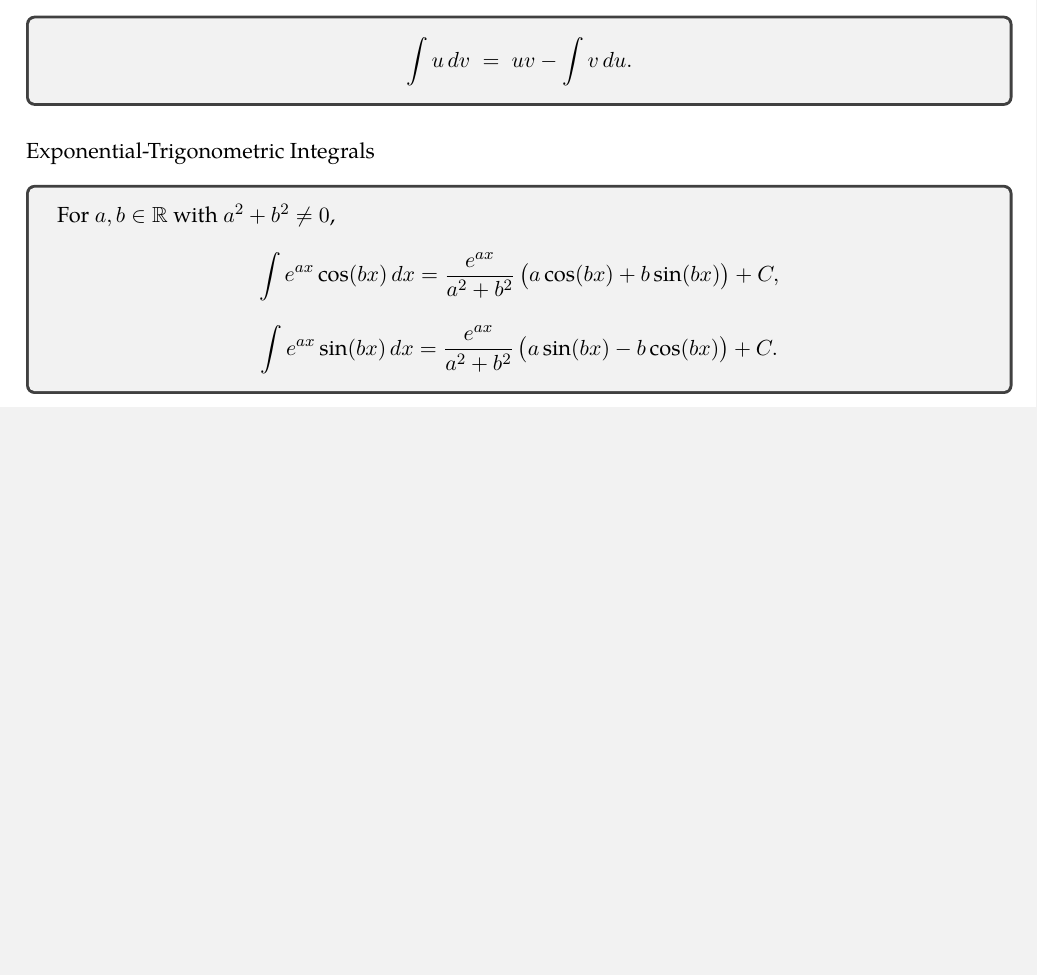
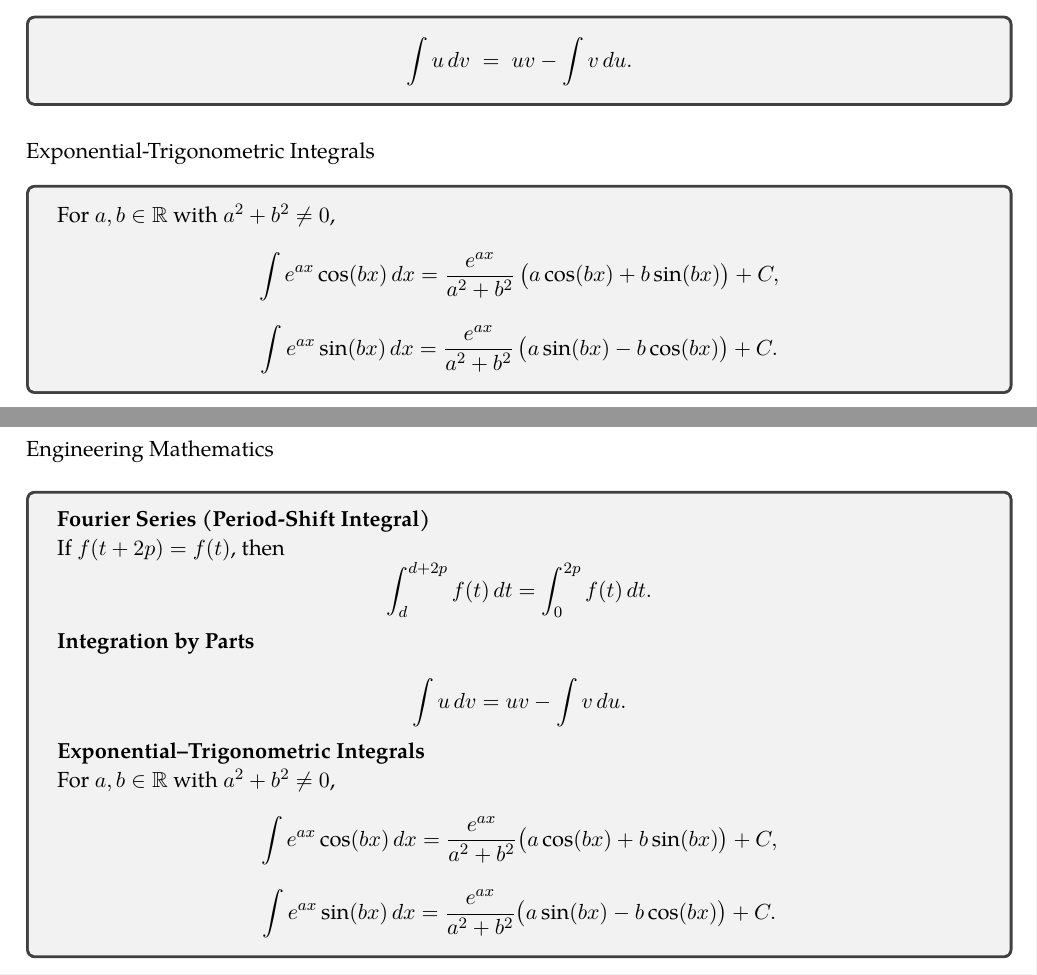
Before and after one commit to parhamfiroozi/konkour-notes, a LaTeX document (main.tex, which reads cheats/mathematics-cheat.tex): part of page 7 of 8 before the commit and two parts of pages 8 and 9 of 10 after it, the two joined at a grey line, cut so that both start at the same text, the shorter picture padded with empty space. Compiled offline with XeLaTeX.

Commit message:
Add math formulas to cheat sheet

```diff
--- a/cheats/mathematics-cheat.tex
+++ b/cheats/mathematics-cheat.tex
@@ -1,3 +1,23 @@
-\section{Mathematics}
-\begin{CheatBox}\end{CheatBox}
+\section{Engineering Mathematics}
+\begin{CheatBox}
+\textbf{Fourier Series (Period-Shift Integral)}\newline
+If $f(t+2p)=f(t)$, then
+\[
+\int_d^{d+2p} f(t)\,dt = \int_0^{2p} f(t)\,dt.
+\]
+
+\textbf{Integration by Parts}\newline
+\[
+\int u\,dv = uv - \int v\,du.
+\]
+
+\textbf{Exponential--Trigonometric Integrals}\newline
+For $a,b\in\mathbb{R}$ with $a^2+b^2\neq 0$,
+\[
+\int e^{ax}\cos(bx)\,dx = \frac{e^{ax}}{a^2+b^2}\bigl(a\cos(bx)+b\sin(bx)\bigr) + C,
+\]
+\[
+\int e^{ax}\sin(bx)\,dx = \frac{e^{ax}}{a^2+b^2}\bigl(a\sin(bx)-b\cos(bx)\bigr) + C.
+\]
+\end{CheatBox}
 \newpage
```
Also changed, not shown: cheats/english-cheat.tex (added, +3 -0 lines), main.tex (+1 -0 lines), subjects/english.tex (added, +13 -0 lines), subjects/mathematics.tex (+5 -0 lines).
